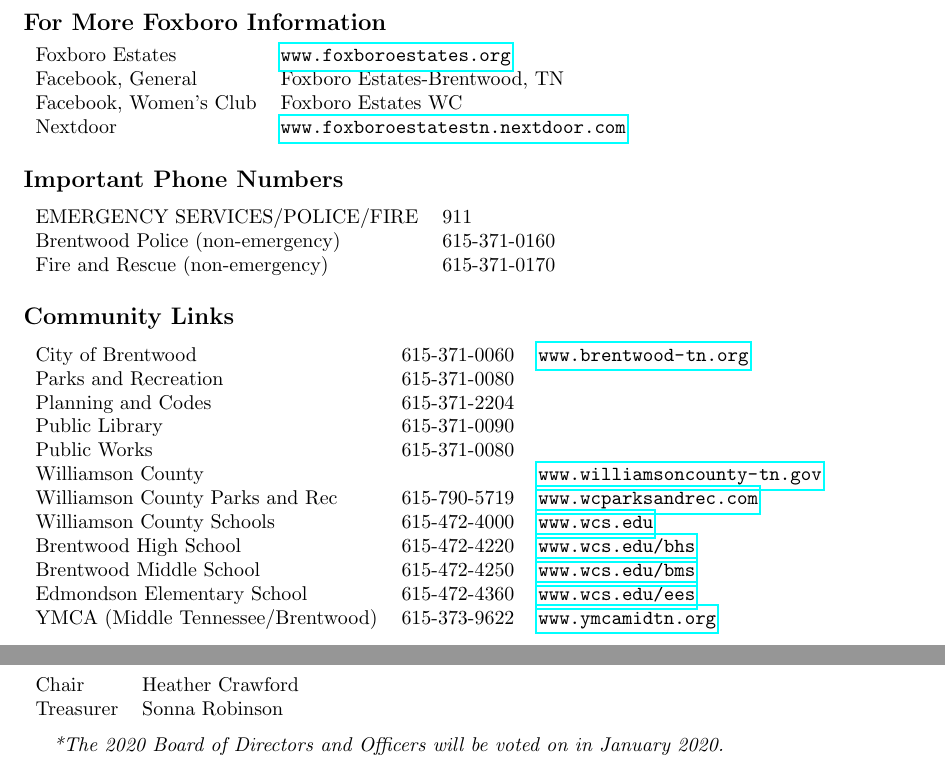
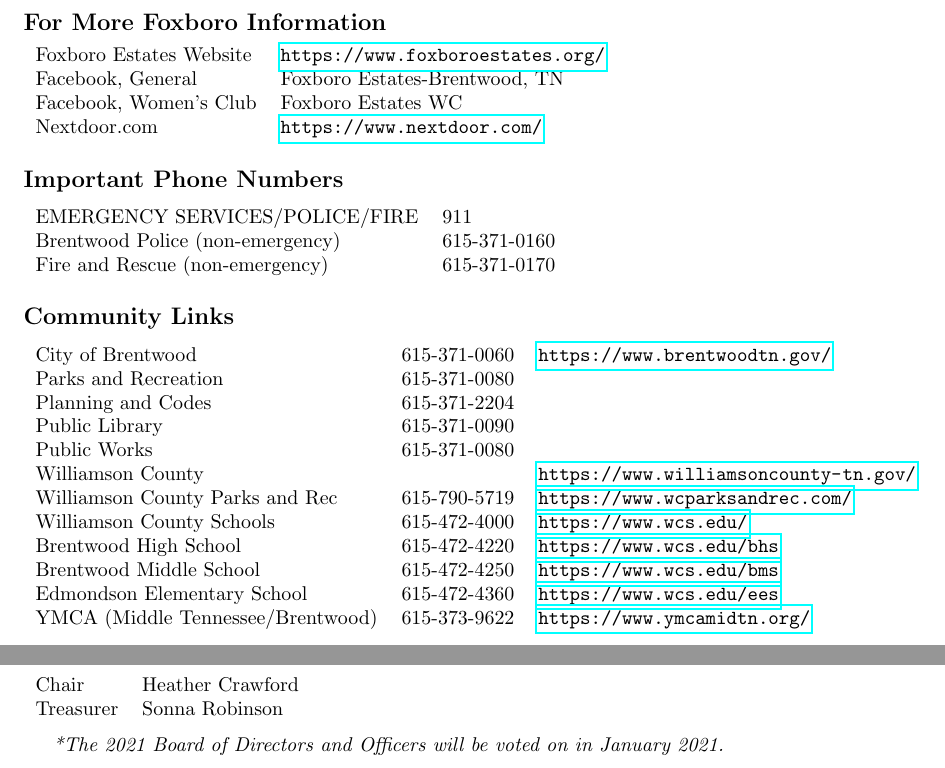
Before and after one commit to lueckenhoff/hoa-directory-document, a LaTeX document (doc.tex, which reads board.tex, connections.tex): two parts of pages 3 and 4 of 13, joined at a grey line, cut so that both start at the same text. Compiled offline with pdfLaTeX.

Commit message:
2021 Updates

```diff
--- a/board.tex
+++ b/board.tex
@@ -37,5 +36,5 @@
 \end{tabular}
 \\
 
-{\it *The 2020 Board of Directors and Officers will be voted on in
-January 2020. }
+{\it *The 2021 Board of Directors and Officers will be voted on in
+January 2021. }
--- a/connections.tex
+++ b/connections.tex
@@ -3,10 +3,10 @@
 \subsection{For More Foxboro Information}
 
 \begin{tabular}{ll}
-Foxboro Estates & \url{www.foxboroestates.org} \\
+Foxboro Estates Website & \url{https://www.foxboroestates.org/} \\
 Facebook, General & Foxboro Estates-Brentwood, TN \\
 Facebook, Women’s Club & Foxboro Estates WC \\
-Nextdoor & \url{www.foxboroestatestn.nextdoor.com} \\
+Nextdoor.com & \url{https://www.nextdoor.com/} \\
 \end{tabular}
 
 
@@ -20,18 +20,18 @@
 \subsection{Community Links}
 
 \begin{tabular}{lll}
-City of Brentwood & 615-371-0060 & \url{www.brentwood-tn.org} \\
-Parks and Recreation & 615-371-0080 & \\
-Planning and Codes & 615-371-2204 & \\
-Public Library & 615-371-0090 & \\
-Public Works & 615-371-0080 & \\
-Williamson County & & \url{www.williamsoncounty-tn.gov} \\
-Williamson County Parks and Rec & 615-790-5719 & \url{www.wcparksandrec.com} \\
-Williamson County Schools & 615-472-4000 & \url{www.wcs.edu} \\
-Brentwood High School & 615-472-4220 & \url{www.wcs.edu/bhs} \\
-Brentwood Middle School & 615-472-4250 & \url{www.wcs.edu/bms} \\
-Edmondson Elementary School & 615-472-4360 & \url{www.wcs.edu/ees} \\
-YMCA (Middle Tennessee/Brentwood) & 615-373-9622 & \url{www.ymcamidtn.org} \\
+	City of Brentwood & 615-371-0060 & \url{https://www.brentwoodtn.gov/} \\
+	Parks and Recreation & 615-371-0080 & \\
+	Planning and Codes & 615-371-2204 & \\
+	Public Library & 615-371-0090 & \\
+	Public Works & 615-371-0080 & \\
+	Williamson County & & \url{https://www.williamsoncounty-tn.gov/} \\
+	Williamson County Parks and Rec & 615-790-5719 & \url{https://www.wcparksandrec.com/} \\
+	Williamson County Schools & 615-472-4000 & \url{https://www.wcs.edu/} \\
+	Brentwood High School & 615-472-4220 & \url{https://www.wcs.edu/bhs} \\
+	Brentwood Middle School & 615-472-4250 & \url{https://www.wcs.edu/bms} \\
+	Edmondson Elementary School & 615-472-4360 & \url{https://www.wcs.edu/ees} \\
+	YMCA (Middle Tennessee/Brentwood) & 615-373-9622 & \url{https://www.ymcamidtn.org/} \\
 \end{tabular}
 
 \subsection{Utilities}
```
Also changed, not shown: doc.tex (+1 -1 lines), board.tex (3 more changed lines), 1 other file.
